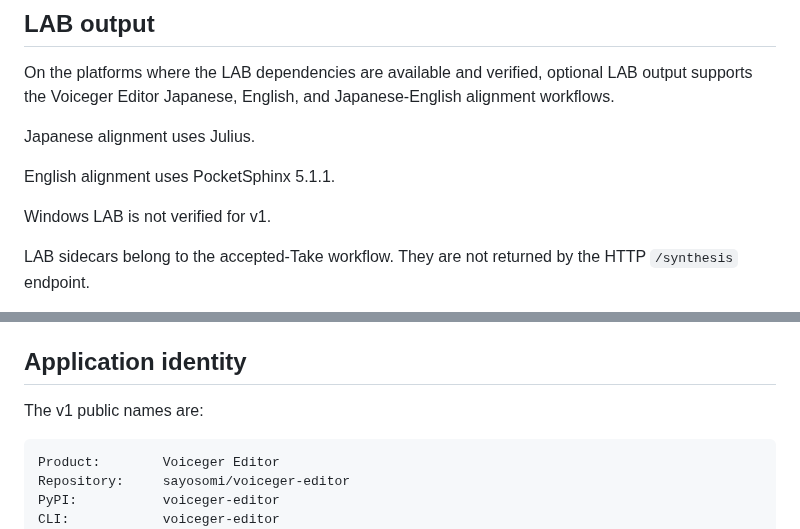
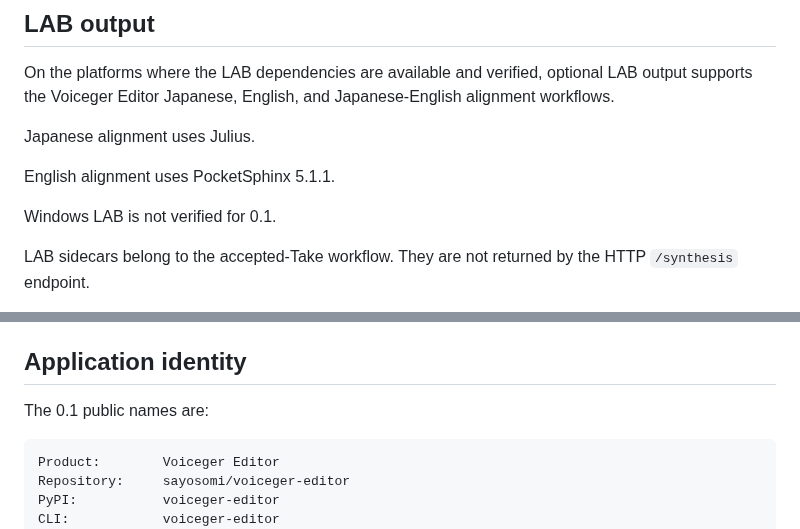
Before and after one commit to sayosomi/voiceger-editor, a Markdown page: docs/en/compatibility.md, 2 parts joined by grey strips. GitHub-like rendering.

````diff
--- a/docs/en/compatibility.md
+++ b/docs/en/compatibility.md
@@ -190,7 +196,7 @@ Japanese alignment uses Julius.
 
 English alignment uses PocketSphinx 5.1.1.
 
-Windows LAB is not verified for v1.
+Windows LAB is not verified for 0.1.
 
 LAB sidecars belong to the accepted-Take workflow. They are not returned by the HTTP `/synthesis` endpoint.
 
@@ -222,7 +228,7 @@ The HTTP `/synthesis` endpoint returns WAV data directly and does not use this n
 
 ## Application identity
 
-The v1 public names are:
+The 0.1 public names are:
 
 ```text
 Product:        Voiceger Editor
````
Also changed, not shown: other parts of docs/en/compatibility.md (+13 -7 lines).
